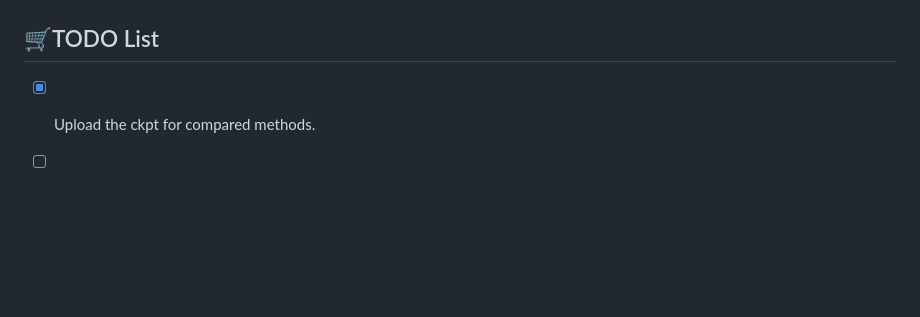
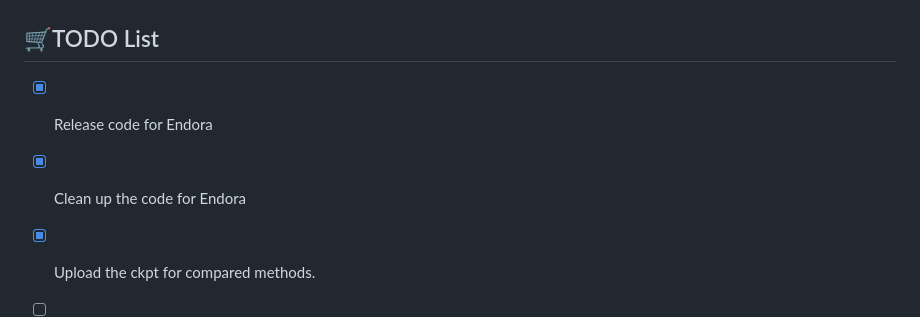
Before and after one commit to CUHK-AIM-Group/Endora, a Markdown page: README.md, the part around the change. Rendered like a GitHub page; blank space fills up the shorter version.

````diff
--- a/README.md
+++ b/README.md
@@ -290,6 +290,8 @@ python metrics.py --model_path output/endonerf/pulling
 ``` -->
 
 ## 🛒TODO List
+- [X] Release code for Endora
+- [X] Clean up the code for Endora
 - [X] Upload the ckpt for compared methods.
 - [ ] Clean up the codes for training compared methods.
 
````
